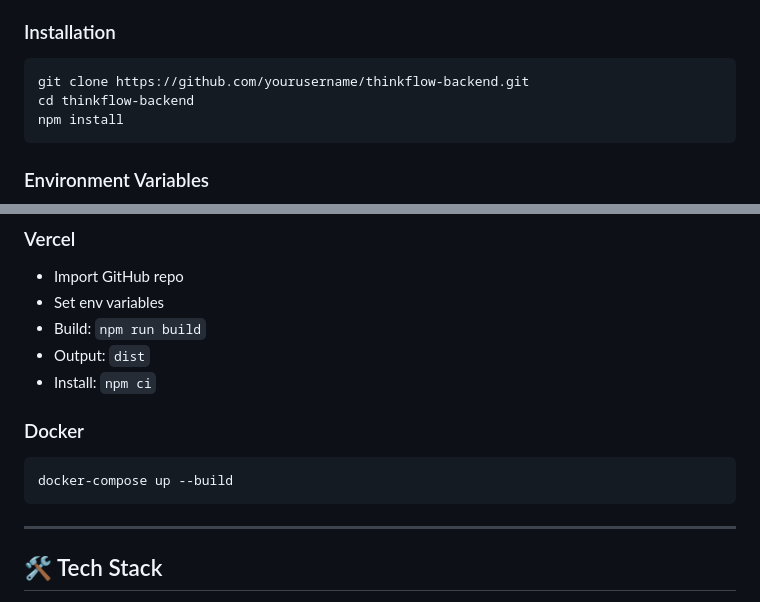
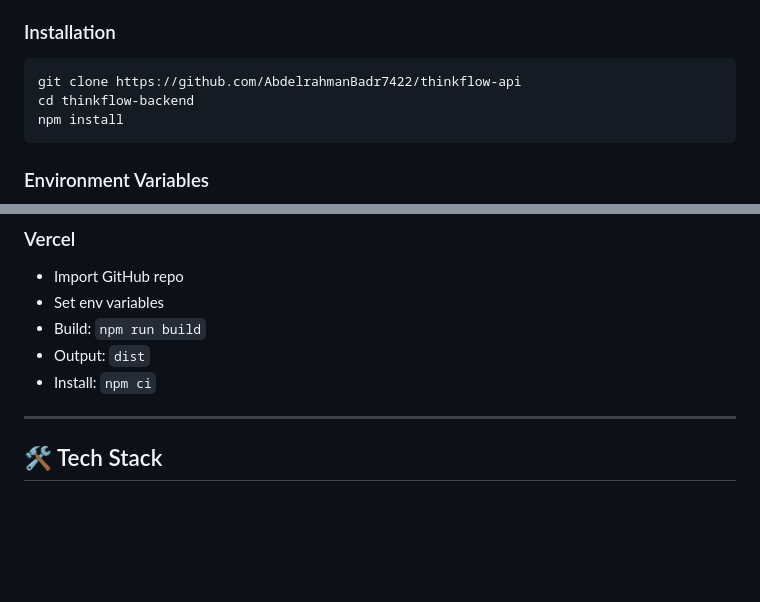
Before and after one commit to AbdelrahmanBadr7422/thinkflow-api, a Markdown page: readme.md, 2 parts joined by grey strips. GitHub-like rendering; blank space fills up the shorter version.

Commit message:
Update installation instructions and remove Docker info
Updated repository URL in installation instructions and removed Docker section.

````diff
--- a/readme.md
+++ b/readme.md
@@ -79,7 +79,7 @@ Perfect for **portfolio projects**, technical interviews, and showcasing backend
 ### Installation
 
 ```bash
-git clone https://github.com/yourusername/thinkflow-backend.git
+git clone https://github.com/AbdelrahmanBadr7422/thinkflow-api
 cd thinkflow-backend
 npm install
 ```
@@ -214,12 +214,6 @@ curl -X POST http://localhost:3000/api/v1/questions   -H "Authorization: Bearer
 - Output: `dist`
 - Install: `npm ci`
 
-### Docker
-
-```bash
-docker-compose up --build
-```
-
 ---
 
 ## 🛠 Tech Stack
````
